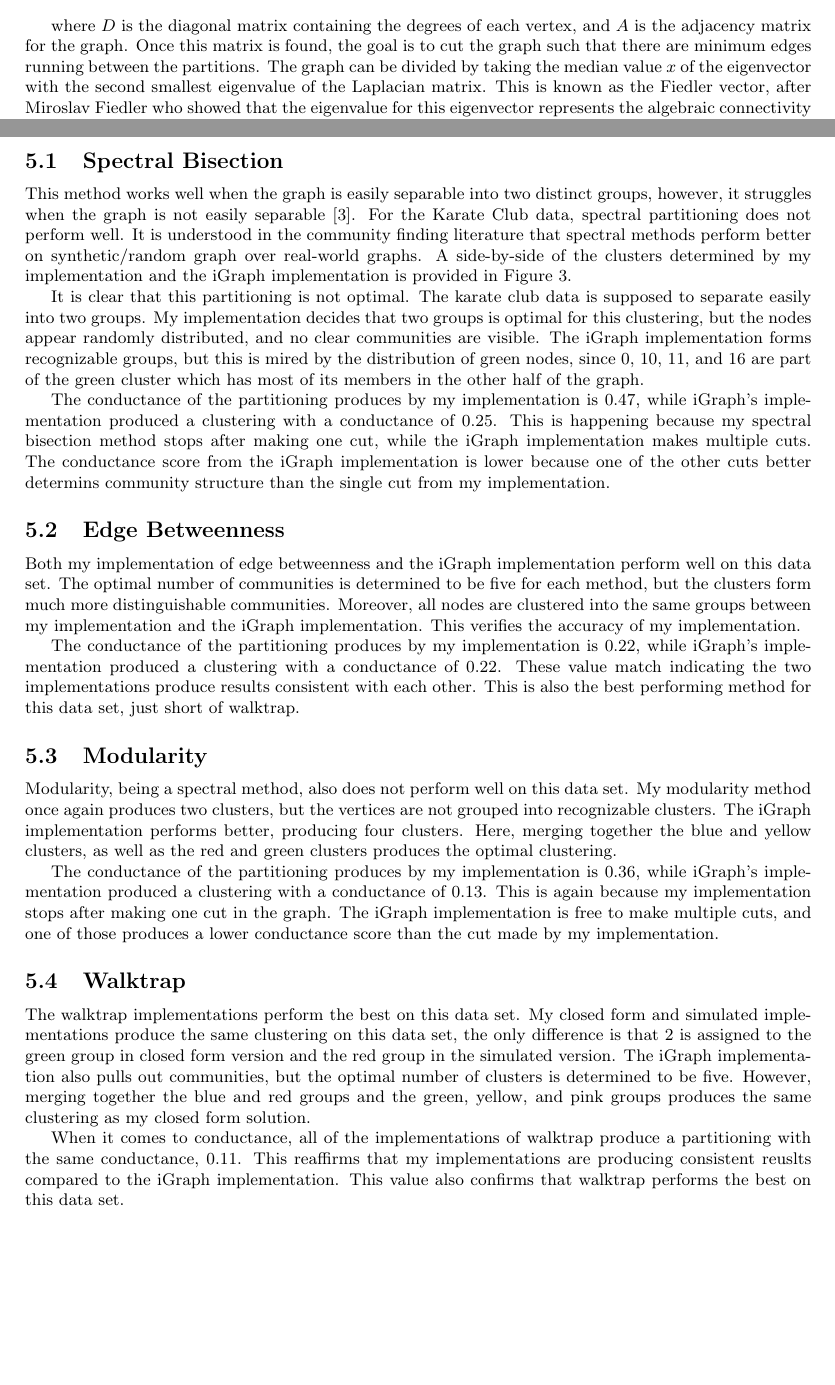
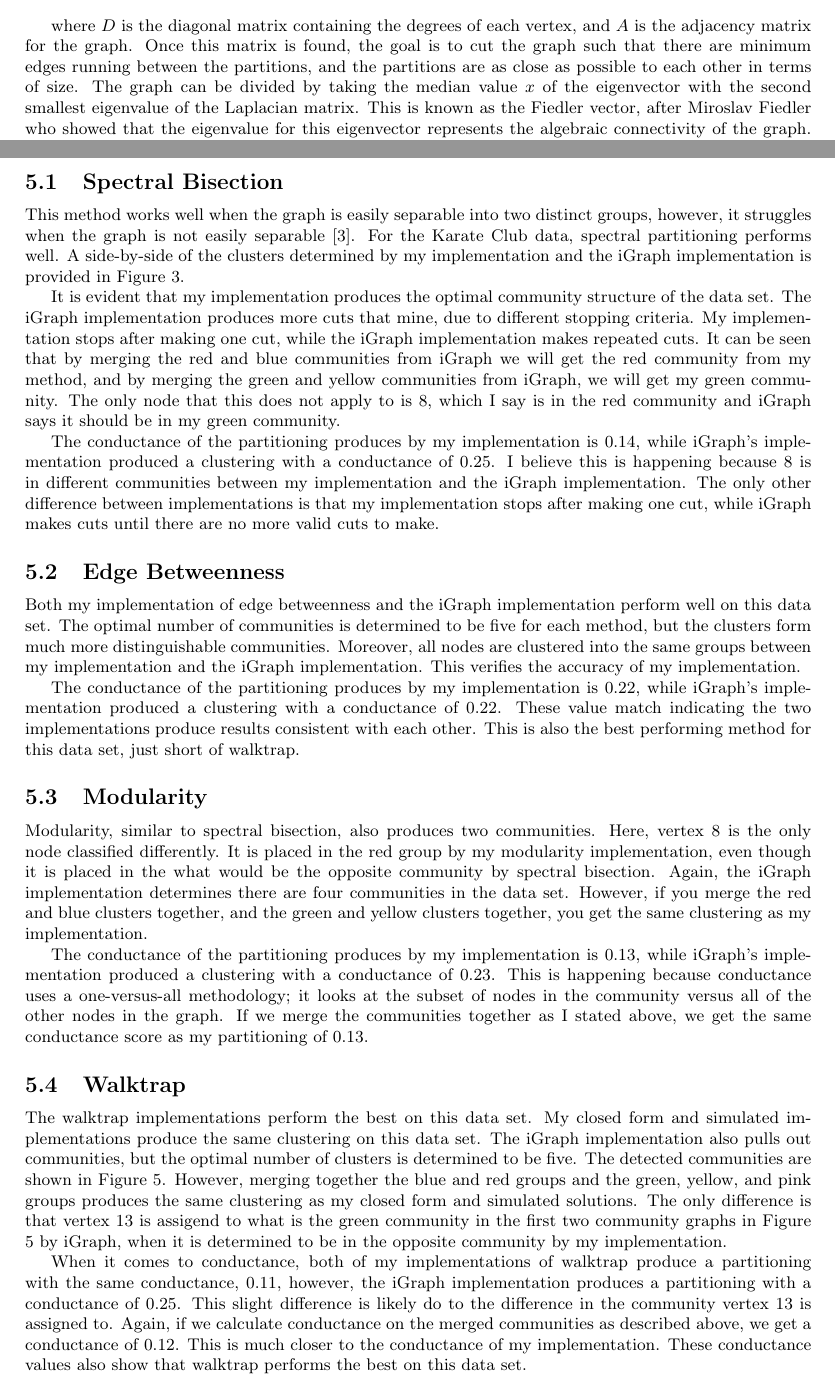
Before and after one commit to jakecarlson1/community-finding, a LaTeX document (report/project-report.tex): two parts of pages 5 and 9 of 14, joined at a grey line, cut so that both start at the same text, the shorter picture padded with empty space. Compiled offline with pdfLaTeX.

Commit message:
Rework paper for new spectral solver, layout graphs similarly

```diff
--- a/report/project-report.tex
+++ b/report/project-report.tex
@@ -102,7 +102,7 @@ Several algorithms have been introduced to mine communities from connection info
         L &= D - A
     \end{align}
 
-    where $D$ is the diagonal matrix containing the degrees of each vertex, and $A$ is the adjacency matrix for the graph. Once this matrix is found, the goal is to cut the graph such that there are minimum edges running between the partitions. The graph can be divided by taking the median value $x$ of the eigenvector with the second smallest eigenvalue of the Laplacian matrix. This is known as the Fiedler vector, after Miroslav Fiedler who showed that the eigenvalue for this eigenvector represents the algebraic connectivity of the graph. This means that the second eigenvector for the Laplacian most efficiently divides the graph into two partitions. Because we need each vertex to be placed in either group 1 or group 2, it can be difficult to select a vector for dividing the graph that is parallel to the second eigenvector. Instead, we can look at the components of the eigenvector. This is why we look at the median value of the eigenvector and assign vertices to their groups based on the sign of their component of the eigenvector \cite{Newman2006.2}.
+    where $D$ is the diagonal matrix containing the degrees of each vertex, and $A$ is the adjacency matrix for the graph. Once this matrix is found, the goal is to cut the graph such that there are minimum edges running between the partitions, and the partitions are as close as possible to each other in terms of size. The graph can be divided by taking the median value $x$ of the eigenvector with the second smallest eigenvalue of the Laplacian matrix. This is known as the Fiedler vector, after Miroslav Fiedler who showed that the eigenvalue for this eigenvector represents the algebraic connectivity of the graph. This means that the second eigenvector for the Laplacian most efficiently divides the graph into two partitions. Because we need each vertex to be placed in either group 1 or group 2, it can be difficult to select a vector for dividing the graph that is parallel to the second eigenvector. Instead, we can look at the components of the eigenvector. This is why we look at the median value of the eigenvector and assign vertices to their groups based on the sign of their component of the eigenvector \cite{Newman2006.2}.
     \par
     Using this vector, the graph is then split into two sets, $A$ and $B$ where $A$ has verticies whose components are less than or equal to $x$, and $B$ has all vertices whose components are greater than $x$. If the difference in the sizes of these sets is greater than one, verticies whose components equal $x$ are arbitrarily reassigned to $B$ until the difference in the sizes of $A$ and $B$ is one.
     \par
@@ -196,11 +196,11 @@ To examine the usefulness of these algorithms, I will use them to detect communi
 This data set represents the social network of a karate club. After the data was recorded, a dispute between two leaders of the group caused the club to split into two factions. The community detection algorithms should be able to determine where the karate club split into two groups.
 
     \subsection{Spectral Bisection}
-    This method works well when the graph is easily separable into two distinct groups, however, it struggles when the graph is not easily separable \cite{Newman2004}. For the Karate Club data, spectral partitioning does not perform well. It is understood in the community finding literature that spectral methods perform better on synthetic/random graph over real-world graphs. A side-by-side of the clusters determined by my implementation and the iGraph implementation is provided in Figure \ref{spec}.
+    This method works well when the graph is easily separable into two distinct groups, however, it struggles when the graph is not easily separable \cite{Newman2004}. For the Karate Club data, spectral partitioning performs well. A side-by-side of the clusters determined by my implementation and the iGraph implementation is provided in Figure \ref{spec}.
     \par
-    It is clear that this partitioning is not optimal. The karate club data is supposed to separate easily into two groups. My implementation decides that two groups is optimal for this clustering, but the nodes appear randomly distributed, and no clear communities are visible. The iGraph implementation forms recognizable groups, but this is mired by the distribution of green nodes, since 0, 10, 11, and 16 are part of the green cluster which has most of its members in the other half of the graph.
+    It is evident that my implementation produces the optimal community structure of the data set. The iGraph implementation produces more cuts that mine, due to different stopping criteria. My implementation stops after making one cut, while the iGraph implementation makes repeated cuts. It can be seen that by merging the red and blue communities from iGraph we will get the red community from my method, and by merging the green and yellow communities from iGraph, we will get my green community. The only node that this does not apply to is 8, which I say is in the red community and iGraph says it should be in my green community.
     \par
-    The conductance of the partitioning produces by my implementation is $0.47$, while iGraph's implementation produced a clustering with a conductance of $0.25$. This is happening because my spectral bisection method stops after making one cut, while the iGraph implementation makes multiple cuts. The conductance score from the iGraph implementation is lower because one of the other cuts better determins community structure than the single cut from my implementation.
+    The conductance of the partitioning produces by my implementation is $0.14$, while iGraph's implementation produced a clustering with a conductance of $0.25$. I believe this is happening because 8 is in different communities between my implementation and the iGraph implementation. The only other difference between implementations is that my implementation stops after making one cut, while iGraph makes cuts until there are no more valid cuts to make.
 
     \subsection{Edge Betweenness}
     Both my implementation of edge betweenness and the iGraph implementation perform well on this data set. The optimal number of communities is determined to be five for each method, but the clusters form much more distinguishable communities. Moreover, all nodes are clustered into the same groups between my implementation and the iGraph implementation. This verifies the accuracy of my implementation.
@@ -208,14 +208,14 @@ This data set represents the social network of a karate club. After the data was
     The conductance of the partitioning produces by my implementation is $0.22$, while iGraph's implementation produced a clustering with a conductance of $0.22$. These value match indicating the two implementations produce results consistent with each other. This is also the best performing method for this data set, just short of walktrap.
 
     \subsection{Modularity}
-    Modularity, being a spectral method, also does not perform well on this data set. My modularity method once again produces two clusters, but the vertices are not grouped into recognizable clusters. The iGraph implementation performs better, producing four clusters. Here, merging together the blue and yellow clusters, as well as the red and green clusters produces the optimal clustering.
+    Modularity, similar to spectral bisection, also produces two communities. Here, vertex 8 is the only node classified differently. It is placed in the red group by my modularity implementation, even though it is placed in the what would be the opposite community by spectral bisection. Again, the iGraph implementation determines there are four communities in the data set. However, if you merge the red and blue clusters together, and the green and yellow clusters together, you get the same clustering as my implementation.
     \par
-    The conductance of the partitioning produces by my implementation is $0.36$, while iGraph's implementation produced a clustering with a conductance of $0.13$. This is again because my implementation stops after making one cut in the graph. The iGraph implementation is free to make multiple cuts, and one of those produces a lower conductance score than the cut made by my implementation.
+    The conductance of the partitioning produces by my implementation is $0.13$, while iGraph's implementation produced a clustering with a conductance of $0.23$. This is happening because conductance uses a one-versus-all methodology; it looks at the subset of nodes in the community versus all of the other nodes in the graph. If we merge the communities together as I stated above, we get the same conductance score as my partitioning of $0.13$.
 
     \subsection{Walktrap}
-    The walktrap implementations perform the best on this data set. My closed form and simulated implementations produce the same clustering on this data set, the only difference is that 2 is assigned to the green group in closed form version and the red group in the simulated version. The iGraph implementation also pulls out communities, but the optimal number of clusters is determined to be five. However, merging together the blue and red groups and the green, yellow, and pink groups produces the same clustering as my closed form solution.
+    The walktrap implementations perform the best on this data set. My closed form and simulated implementations produce the same clustering on this data set. The iGraph implementation also pulls out communities, but the optimal number of clusters is determined to be five. The detected communities are shown in Figure \ref{walktrap}. However, merging together the blue and red groups and the green, yellow, and pink groups produces the same clustering as my closed form and simulated solutions. The only difference is that vertex 13 is assigend to what is the green community in the first two community graphs in Figure \ref{walktrap} by iGraph, when it is determined to be in the opposite community by my implementation.
     \par
-    When it comes to conductance, all of the implementations of walktrap produce a partitioning with the same conductance, $0.11$. This reaffirms that my implementations are producing consistent reuslts compared to the iGraph implementation. This value also confirms that walktrap performs the best on this data set.
+    When it comes to conductance, both of my implementations of walktrap produce a partitioning with the same conductance, $0.11$, however, the iGraph implementation produces a partitioning with a conductance of $0.25$. This slight difference is likely do to the difference in the community vertex 13 is assigned to. Again, if we calculate conductance on the merged communities as described above, we get a conductance of $0.12$. This is much closer to the conductance of my implementation. These conductance values also show that walktrap performs the best on this data set.
 
 \section{Conclusion}
 Here we saw the results of running several community detection methods agains Zachary's Karate Club. All of the methods shown were implemented for this and compared against implementations of the same algorithms by the iGraph package. It was found that the spectral partitioning methods of spectral bisection and modularity did not perform as well on this data set as some of the other methods, producing communities that were not clearly separated and had a higher conductance. Perhaps the performance of these implementations could be improved if they allowed multiple cuts of the data.
```
Also changed, not shown: report/images/mod-i.png, report/images/mod-j.png, report/images/spec-i.png, report/images/spec-j.png, report/images/walktrap-cf.png, report/images/walktrap-i.png, report/images/walktrap-sim.png, report/project-report.tex (2 more changed lines), 2 other files.
